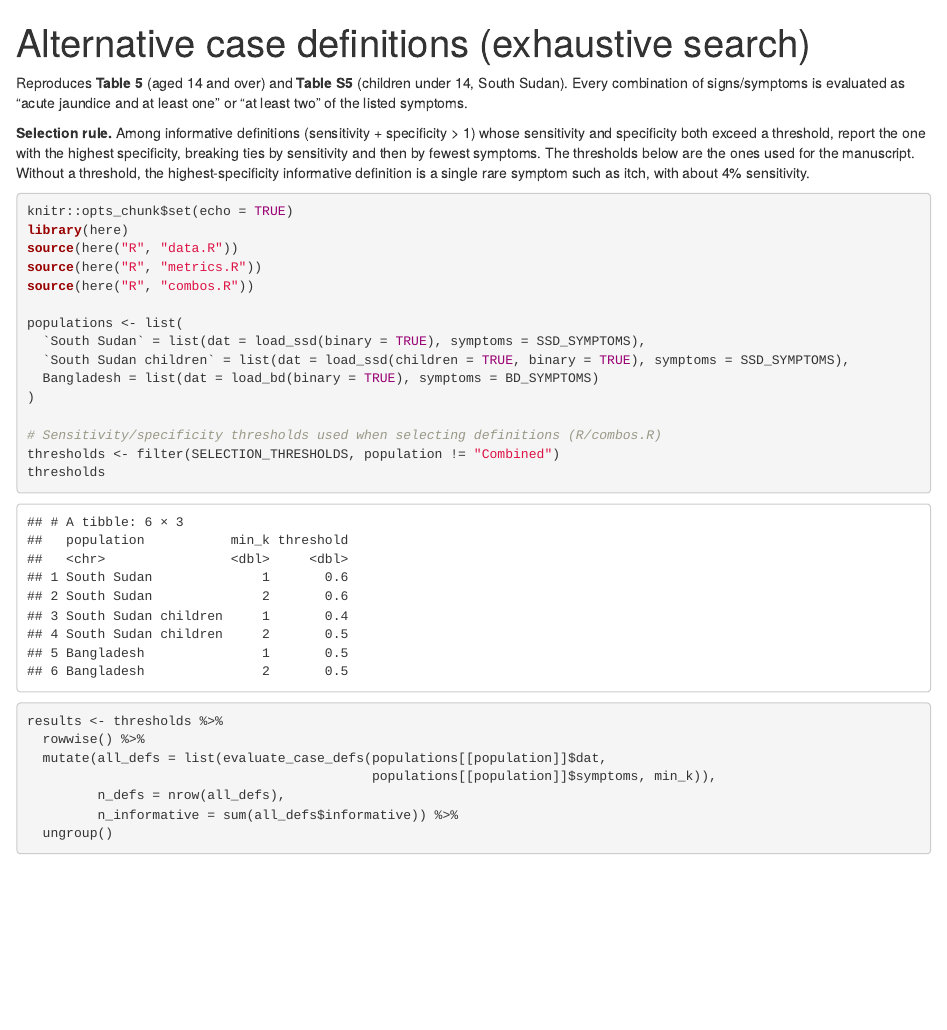
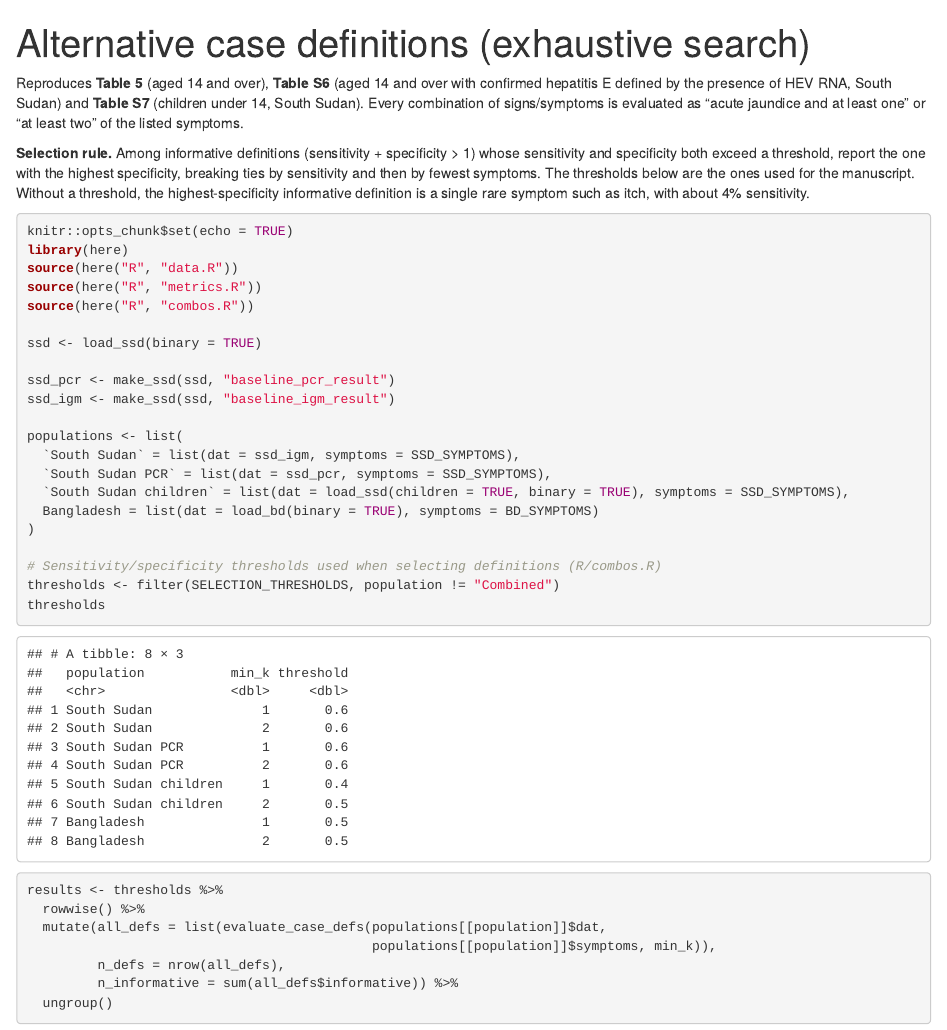
Before and after one commit to HopkinsIDD/hev-case-defintion, an R Markdown document (03_alternative_case_definitions.Rmd): the page in a window 1100 px wide, from its top. Rendered offline with R 4.5, knitr and Pandoc, with nearby package versions; some code elsewhere in the file could not run offline.

Commit message:
repeating all analyses in SSD with confirmed hep E defined by PCR

```diff
--- a/03_alternative_case_definitions.Rmd
+++ b/03_alternative_case_definitions.Rmd
@@ -3,7 +3,7 @@ title: "Alternative case definitions (exhaustive search)"
 output: html_document
 ---
 
-Reproduces **Table 5** (aged 14 and over) and **Table S5** (children under 14, South
+Reproduces **Table 5** (aged 14 and over), **Table S6** (aged 14 and over with confirmed hepatitis E defined by the presence of HEV RNA, South Sudan) and **Table S7** (children under 14, South
 Sudan). Every combination of signs/symptoms is evaluated as "acute jaundice and at
 least one" or "at least two" of the listed symptoms.
 
@@ -21,8 +21,14 @@ source(here("R", "data.R"))
 source(here("R", "metrics.R"))
 source(here("R", "combos.R"))
 
+ssd <- load_ssd(binary = TRUE)
+
+ssd_pcr <- make_ssd(ssd, "baseline_pcr_result")
+ssd_igm <- make_ssd(ssd, "baseline_igm_result")
+
 populations <- list(
-  `South Sudan` = list(dat = load_ssd(binary = TRUE), symptoms = SSD_SYMPTOMS),
+  `South Sudan` = list(dat = ssd_igm, symptoms = SSD_SYMPTOMS),
+  `South Sudan PCR` = list(dat = ssd_pcr, symptoms = SSD_SYMPTOMS),
   `South Sudan children` = list(dat = load_ssd(children = TRUE, binary = TRUE), symptoms = SSD_SYMPTOMS),
   Bangladesh = list(dat = load_bd(binary = TRUE), symptoms = BD_SYMPTOMS)
 )
--- a/R/combos.R
+++ b/R/combos.R
@@ -68,6 +68,8 @@ SELECTION_THRESHOLDS <- tribble(
   ~population,            ~min_k, ~threshold,
   "South Sudan",               1,        0.6,
   "South Sudan",               2,        0.6,
+  "South Sudan PCR",           1,        0.6,
+  "South Sudan PCR",           2,        0.6,
   "South Sudan children",      1,        0.4,
   "South Sudan children",      2,        0.5,
   "Bangladesh",                1,        0.5,
```
Also changed, not shown: 01_descriptives_and_international_case_defs.Rmd (+11 -2 lines), dat_ssd_adjusted.rds, 03_alternative_case_definitions.Rmd (2 more changed lines).
